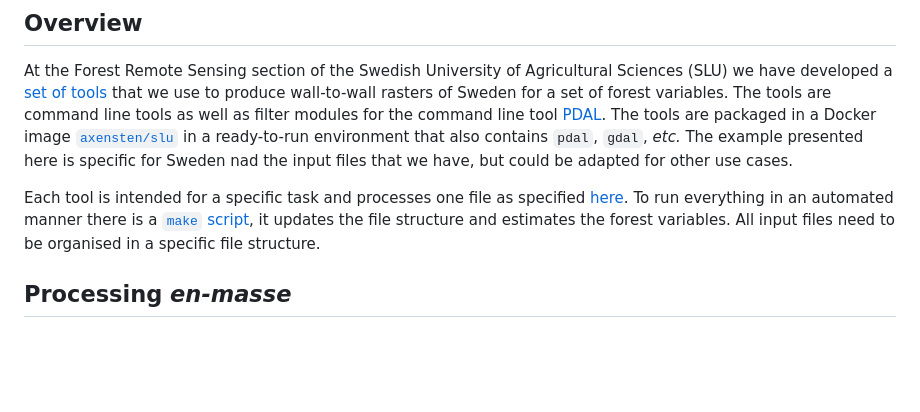
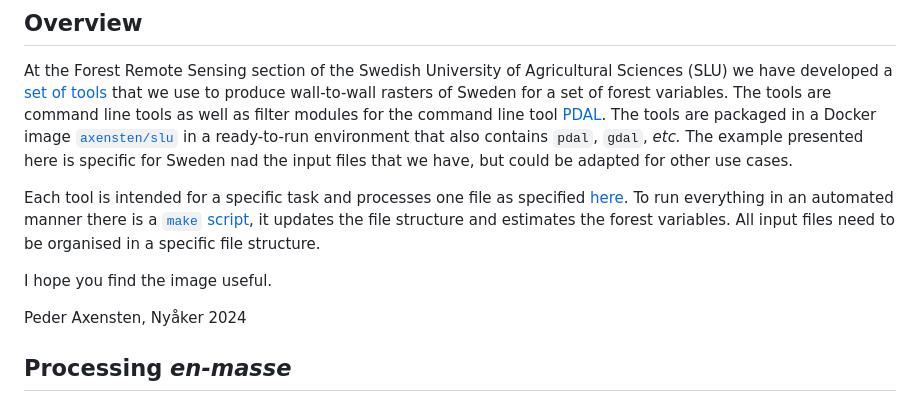
Before and after one commit to Snuggan/pax2, a Markdown page: documentation/example-en-mass.md, the part around the change. GitHub-like rendering; blank space fills up the shorter version.

```diff
--- a/documentation/example-en-mass.md
+++ b/documentation/example-en-mass.md
@@ -10,6 +10,10 @@
 At the Forest Remote Sensing section of the Swedish University of Agricultural Sciences (SLU) we have developed a [set of tools](../readme.md) that we use to produce wall-to-wall rasters of Sweden for a set of forest variables. The tools are command line tools as well as filter modules for the command line tool [PDAL](https://pdal.io/). The tools are packaged in a Docker image [`axensten/slu`](https://cloud.docker.com/repository/docker/axensten/slu) in a ready-to-run environment that also contains `pdal`, `gdal`, *etc.* The example presented here is specific for Sweden nad the input files that we have, but could be adapted for other use cases.
 
 Each tool is intended for a specific task and processes one file as specified [here](../readme.md). To run everything in an automated manner there is a [`make` script](../docker/slu/usr/local/etc/makefiles/Makefile), it updates the file structure and estimates the forest variables. All input files need to be organised in a specific file structure.
+
+I hope you find the image useful.
+
+Peder Axensten, Nyåker 2024
 
 
 ## Processing *en-masse*
```
Also changed, not shown: documentation/dockerhub-readme.md (added, +29 -0 lines).
